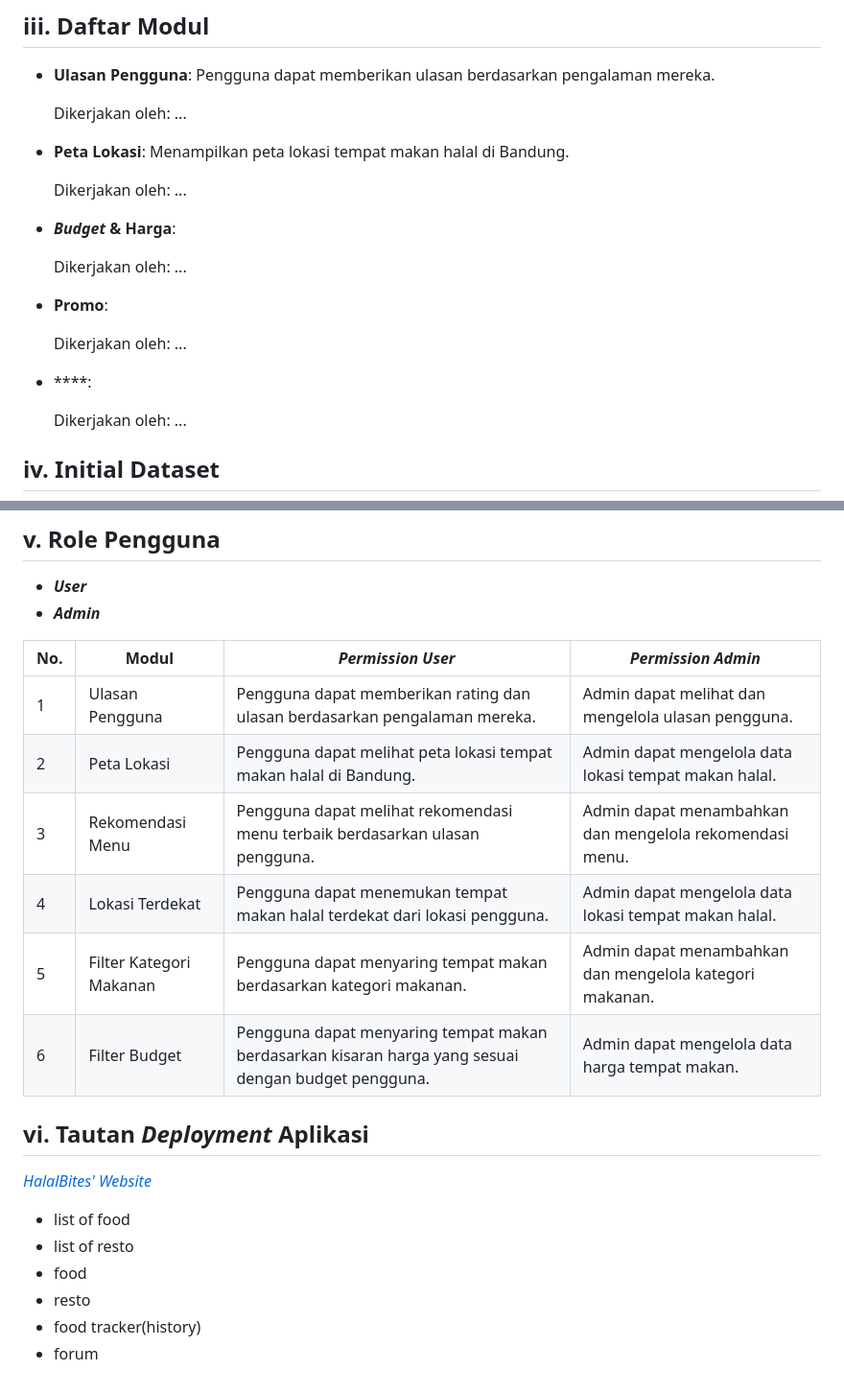
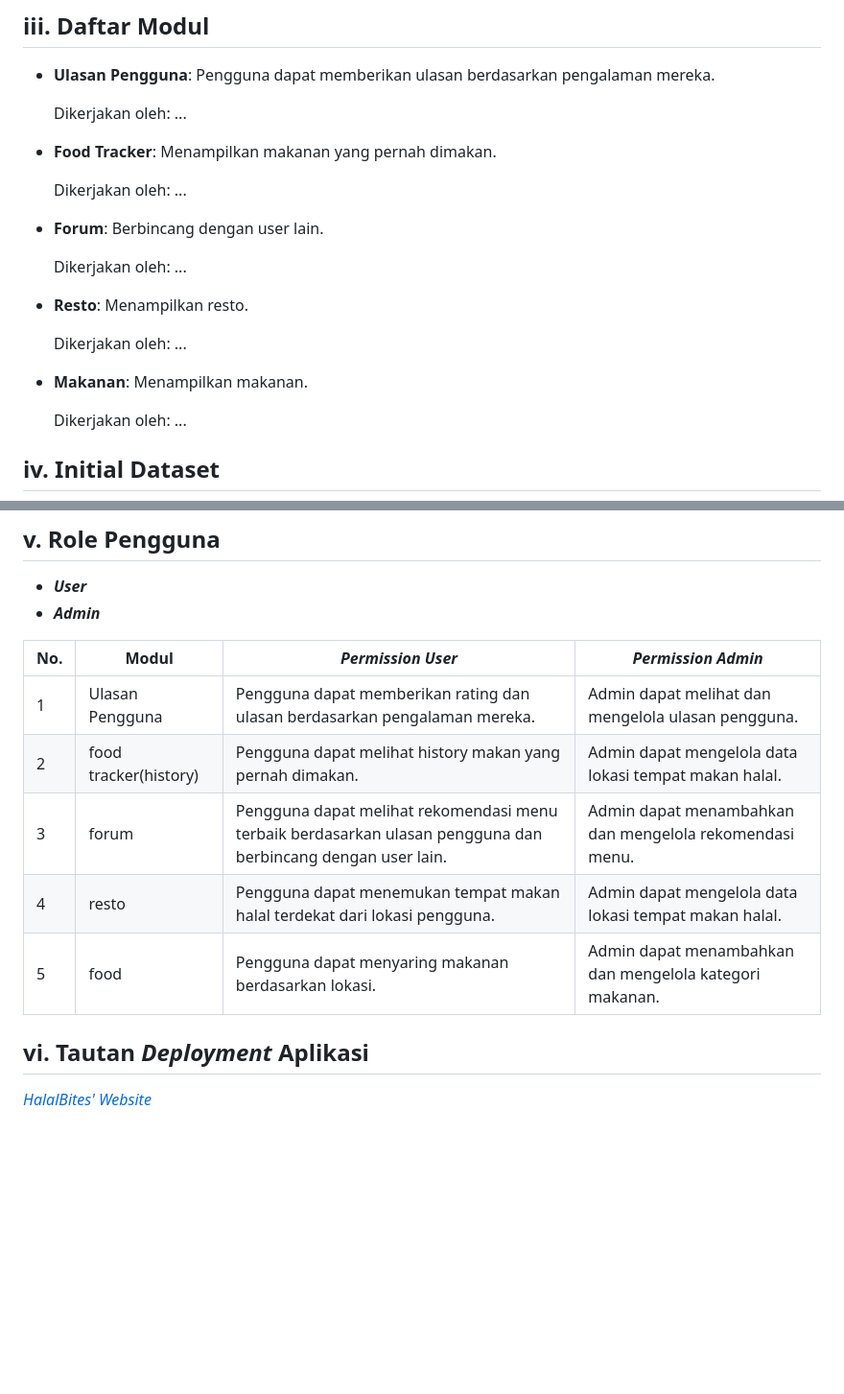
Before and after one commit to C10-PBP-24/halal-bites, a Markdown page: README.md, 2 parts joined by grey strips. Shown: that part at 96% size. Drawn GitHub-style; blank space fills up the shorter version.

```diff
--- a/README.md
+++ b/README.md
@@ -17,19 +17,19 @@ Saat menggunakan HalalBites, pengguna dapat mencari restoran, kafe, atau warung
 
     Dikerjakan oleh: ...
 
--   **Peta Lokasi**: Menampilkan peta lokasi tempat makan halal di Bandung.
+-   **Food Tracker**: Menampilkan makanan yang pernah dimakan.
 
     Dikerjakan oleh: ...
 
--   **_Budget_ & Harga**:
+-   **Forum**: Berbincang dengan user lain.
 
     Dikerjakan oleh: ...
 
--   **Promo**:
+-   **Resto**: Menampilkan resto.
 
     Dikerjakan oleh: ...
 
--   ****:
+-   **Makanan**: Menampilkan makanan.
 
     Dikerjakan oleh: ...
 
@@ -44,18 +44,10 @@ Saat menggunakan HalalBites, pengguna dapat mencari restoran, kafe, atau warung
 | No. | Modul                      | _Permission User_                                                                                              | _Permission Admin_                                                                                                                   |
 | --- | -------------------------- | -------------------------------------------------------------------------------------------------------------- | ------------------------------------------------------------------------------------------------------------------------------------ |
 | 1   | Ulasan Pengguna            | Pengguna dapat memberikan rating dan ulasan berdasarkan pengalaman mereka.                                     | Admin dapat melihat dan mengelola ulasan pengguna.                                                                                   |
-| 2   | Peta Lokasi                | Pengguna dapat melihat peta lokasi tempat makan halal di Bandung.                                              | Admin dapat mengelola data lokasi tempat makan halal.                                                                                |
-| 3   | Rekomendasi Menu           | Pengguna dapat melihat rekomendasi menu terbaik berdasarkan ulasan pengguna.                                   | Admin dapat menambahkan dan mengelola rekomendasi menu.                                                                              |
-| 4   | Lokasi Terdekat            | Pengguna dapat menemukan tempat makan halal terdekat dari lokasi pengguna.                                     | Admin dapat mengelola data lokasi tempat makan halal.                                                                                |
-| 5   | Filter Kategori Makanan    | Pengguna dapat menyaring tempat makan berdasarkan kategori makanan.                                            | Admin dapat menambahkan dan mengelola kategori makanan.                                                                              |
-| 6   | Filter Budget              | Pengguna dapat menyaring tempat makan berdasarkan kisaran harga yang sesuai dengan budget pengguna.            | Admin dapat mengelola data harga tempat makan.                                                                                       |
+| 2   | food tracker(history)              | Pengguna dapat melihat history makan yang pernah dimakan.                                              | Admin dapat mengelola data lokasi tempat makan halal.                                                                                |
+| 3   | forum          | Pengguna dapat melihat rekomendasi menu terbaik berdasarkan ulasan pengguna dan berbincang dengan user lain.                                   | Admin dapat menambahkan dan mengelola rekomendasi menu.                                                                              |
+| 4   | resto           | Pengguna dapat menemukan tempat makan halal terdekat dari lokasi pengguna.                      | Admin dapat mengelola data lokasi tempat makan halal.                                                                                |
+| 5   | food            | Pengguna dapat menyaring makanan berdasarkan lokasi.                                            | Admin dapat menambahkan dan mengelola kategori makanan.                              |
 
 ## vi. Tautan _Deployment_ Aplikasi
 [_HalalBites' Website_](http://erdafa-andikri-halalbites.pbp.cs.ui.ac.id)
-
-- list of food
-- list of resto
-- food
-- resto
-- food tracker(history)
-- forum
```
